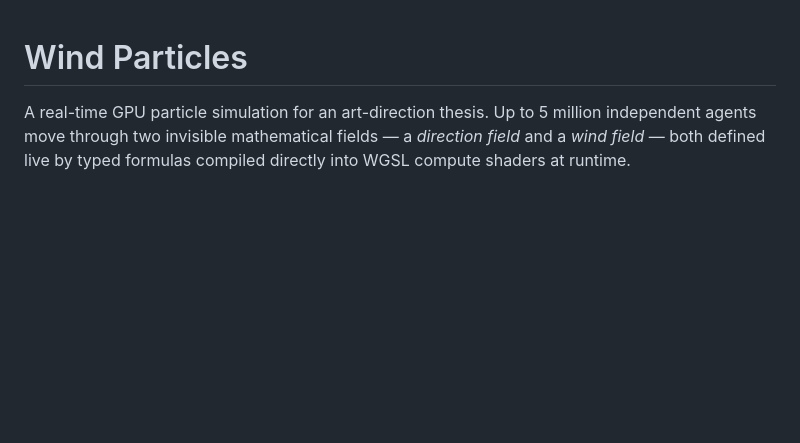
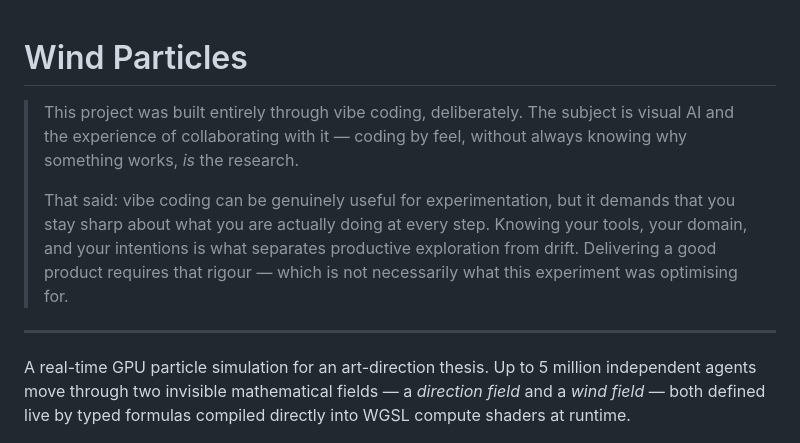
Before and after one commit to stubfx/HARMONY, a Markdown page: README.md, the part around the change. GitHub-like rendering; blank space fills up the shorter version.

Commit message:
docs: add vibe coding disclaimer to README
Written by Claude Sonnet 4.6.

Co-Authored-By: Claude Sonnet 4.6 <noreply@anthropic.com>

```diff
--- a/README.md
+++ b/README.md
@@ -1,4 +1,11 @@
 # Wind Particles
+
+> This project was built entirely through vibe coding, deliberately. The subject is visual AI and the experience of collaborating with it — coding by feel, without always knowing why something works, *is* the research.
+>
+> That said: vibe coding can be genuinely useful for experimentation, but it demands that you stay sharp about what you are actually doing at every step. Knowing your tools, your domain, and your intentions is what separates productive exploration from drift. Delivering a good product requires that rigour — which is not necessarily what this experiment was optimising for.
+
+---
+
 
 A real-time GPU particle simulation for an art-direction thesis. Up to 5 million
 independent agents move through two invisible mathematical fields — a *direction
```
